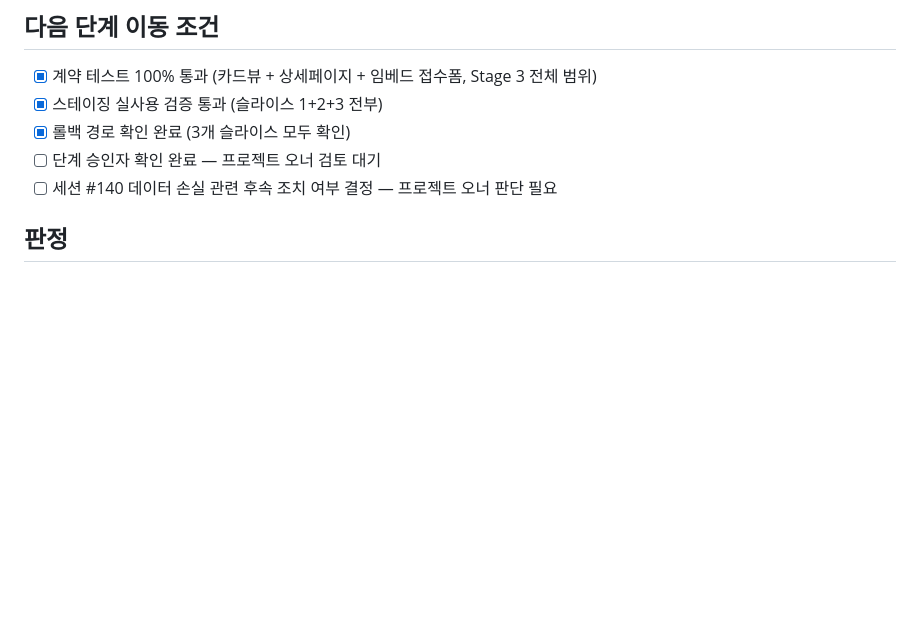
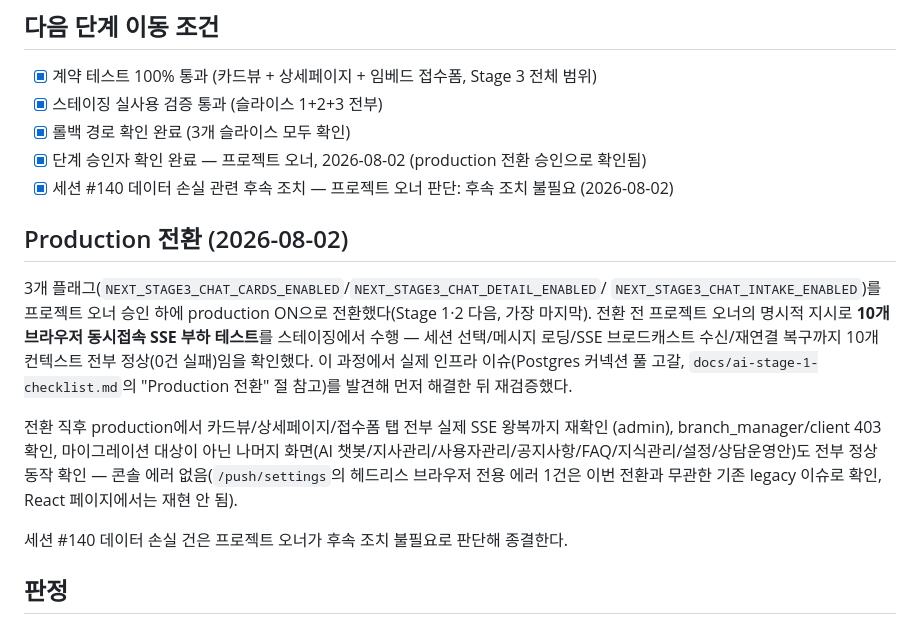
Before and after one commit to kdrivekai9-code/b2b-car, a Markdown page: docs/ai-stage-3-checklist.md, the part around the change. Rendered like a GitHub page; blank space fills up the shorter version.

```diff
--- a/docs/ai-stage-3-checklist.md
+++ b/docs/ai-stage-3-checklist.md
@@ -212,8 +212,25 @@ Playwright 스크립트를 실행했다. 그 결과 **상담 세션 #140**이
 - [x] 계약 테스트 100% 통과 (카드뷰 + 상세페이지 + 임베드 접수폼, Stage 3 전체 범위)
 - [x] 스테이징 실사용 검증 통과 (슬라이스 1+2+3 전부)
 - [x] 롤백 경로 확인 완료 (3개 슬라이스 모두 확인)
-- [ ] 단계 승인자 확인 완료 — 프로젝트 오너 검토 대기
-- [ ] 세션 #140 데이터 손실 관련 후속 조치 여부 결정 — 프로젝트 오너 판단 필요
+- [x] 단계 승인자 확인 완료 — 프로젝트 오너, 2026-08-02 (production 전환 승인으로 확인됨)
+- [x] 세션 #140 데이터 손실 관련 후속 조치 — 프로젝트 오너 판단: 후속 조치 불필요 (2026-08-02)
+
+## Production 전환 (2026-08-02)
+3개 플래그(`NEXT_STAGE3_CHAT_CARDS_ENABLED`/`NEXT_STAGE3_CHAT_DETAIL_ENABLED`/
+`NEXT_STAGE3_CHAT_INTAKE_ENABLED`)를 프로젝트 오너 승인 하에 production ON으로
+전환했다(Stage 1·2 다음, 가장 마지막). 전환 전 프로젝트 오너의 명시적 지시로
+**10개 브라우저 동시접속 SSE 부하 테스트**를 스테이징에서 수행 — 세션 선택/메시지
+로딩/SSE 브로드캐스트 수신/재연결 복구까지 10개 컨텍스트 전부 정상(0건 실패)임을
+확인했다. 이 과정에서 실제 인프라 이슈(Postgres 커넥션 풀 고갈, `docs/ai-stage-1-checklist.md`의
+"Production 전환" 절 참고)를 발견해 먼저 해결한 뒤 재검증했다.
+
+전환 직후 production에서 카드뷰/상세페이지/접수폼 탭 전부 실제 SSE 왕복까지 재확인
+(admin), branch_manager/client 403 확인, 마이그레이션 대상이 아닌 나머지 화면(AI
+챗봇/지사관리/사용자관리/공지사항/FAQ/지식관리/설정/상담운영안)도 전부 정상 동작
+확인 — 콘솔 에러 없음(`/push/settings`의 헤드리스 브라우저 전용 에러 1건은 이번
+전환과 무관한 기존 legacy 이슈로 확인, React 페이지에서는 재현 안 됨).
+
+세션 #140 데이터 손실 건은 프로젝트 오너가 후속 조치 불필요로 판단해 종결한다.
 
 ## 판정
 - 판정 결과: [x] PASS (Stage 3 전체 — 카드뷰 + 상세페이지 + 임베드 접수폼, 아래 예외 명시)  [ ] FAIL
```
Also changed, not shown: docs/ai-stage-1-checklist.md (+15 -0 lines), docs/ai-stage-2-checklist.md (+9 -0 lines).
